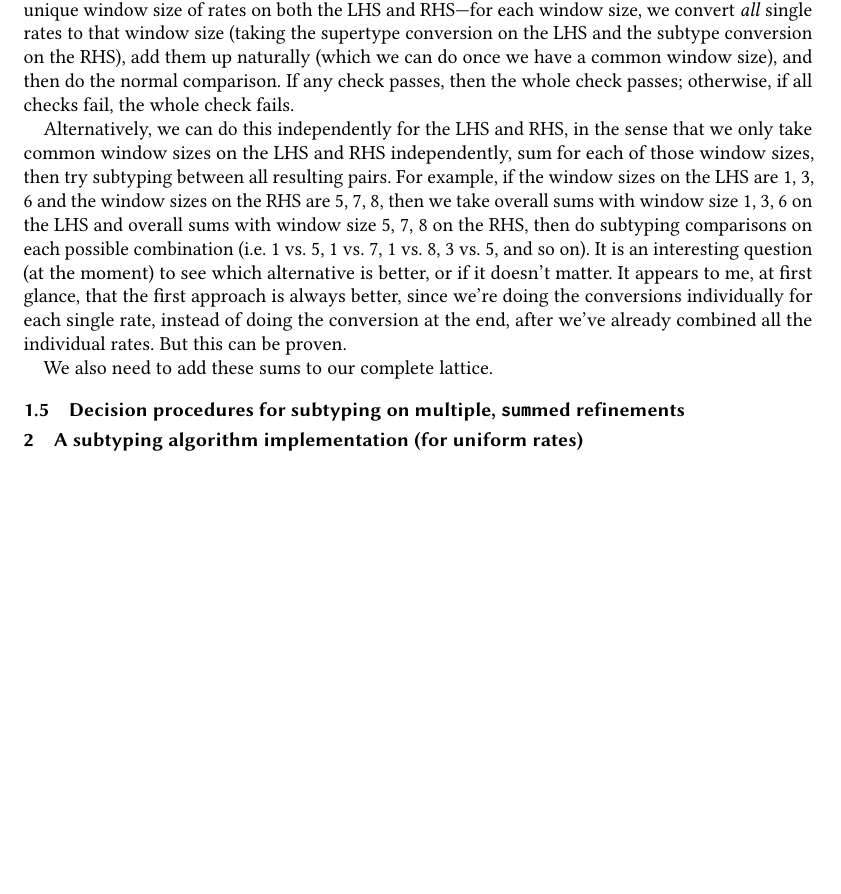
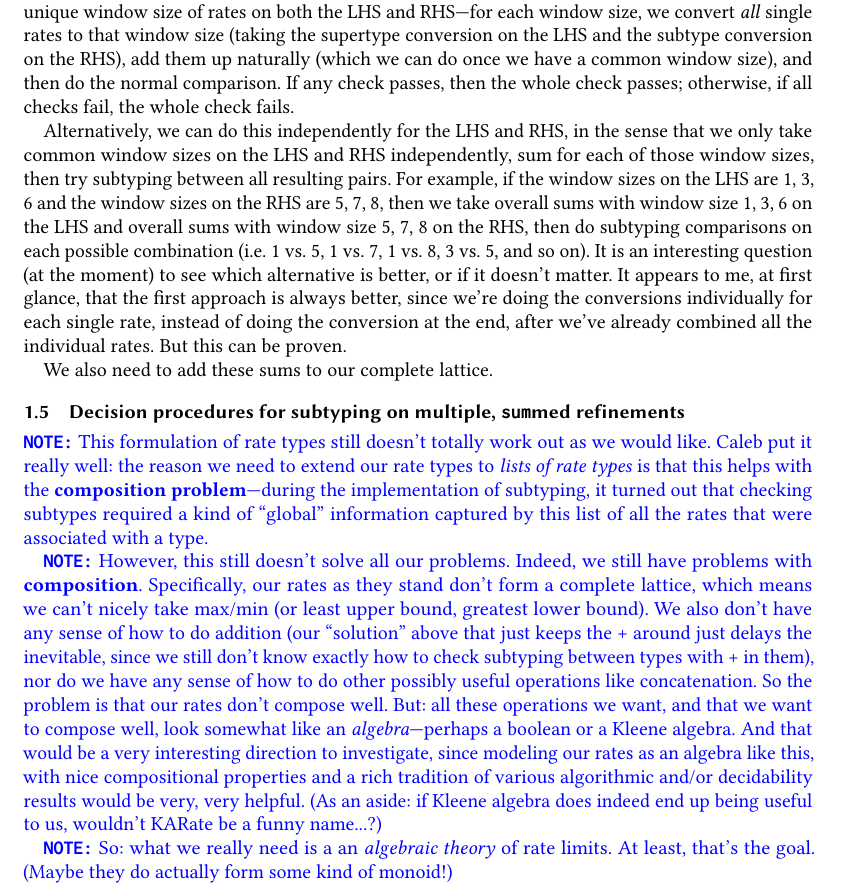
Before and after one commit to lucasdu2/stream-types-rate-limits, a LaTeX paper (stream-types-rate-limiter-draft-1/rates-algorithmic-sub.tex): part of page 3 of 3, cut so that both start at the same text, the shorter picture padded with empty space. Compiled offline with pdfLaTeX.

Commit message:
Add some scratch notes on discussion from Caleb meeting

```diff
--- a/stream-types-rate-limiter-draft-1/rates-algorithmic-sub.tex
+++ b/stream-types-rate-limiter-draft-1/rates-algorithmic-sub.tex
@@ -90,6 +90,9 @@ Alternatively, we can do this independently for the LHS and RHS, in the sense th
 We also need to add these sums to our complete lattice.
 \subsection{Decision procedures for subtyping on multiple, \texttt{sum}med refinements}
 
+\note{This formulation of rate types still doesn't totally work out as we would like. Caleb put it really well: the reason we need to extend our rate types to \textit{lists of rate types} is that this helps with the \textbf{composition problem}—during the implementation of subtyping, it turned out that checking subtypes required a kind of ``global'' information captured by this list of all the rates that were associated with a type.}
 
-\section{A subtyping algorithm implementation (for uniform rates)}
+\note{However, this still doesn't solve all our problems. Indeed, we still have problems with \textbf{composition}. Specifically, our rates as they stand don't form a complete lattice, which means we can't nicely take max/min (or least upper bound, greatest lower bound). We also don't have any sense of how to do addition (our ``solution'' above that just keeps the + around just delays the inevitable, since we still don't know exactly how to check subtyping between types with + in them), nor do we have any sense of how to do other possibly useful operations like concatenation. So the problem is that our rates don't compose well. But: all these operations we want, and that we want to compose well, look somewhat like an \textit{algebra}—perhaps a boolean or a Kleene algebra. And that would be a very interesting direction to investigate, since modeling our rates as an algebra like this, with nice compositional properties and a rich tradition of various algorithmic and/or decidability results would be very, very helpful. (As an aside: if Kleene algebra does indeed end up being useful to us, wouldn't KARate be a funny name...?)}
+
+\note{So: what we really need is a an \textit{algebraic theory} of rate limits. At least, that's the goal. (Maybe they do actually form some kind of monoid!)}
 \end{document}
```
Also changed, not shown: stream-types-rate-limiter-draft-1/rates-algorithmic-sub.pdf.
